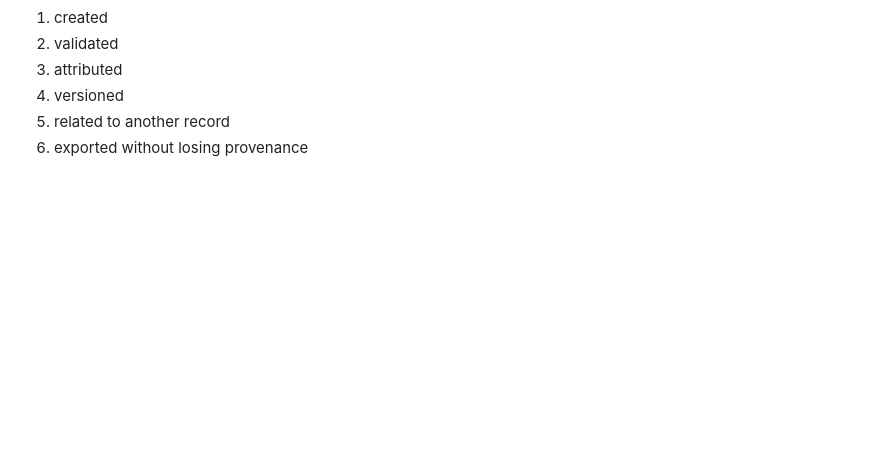
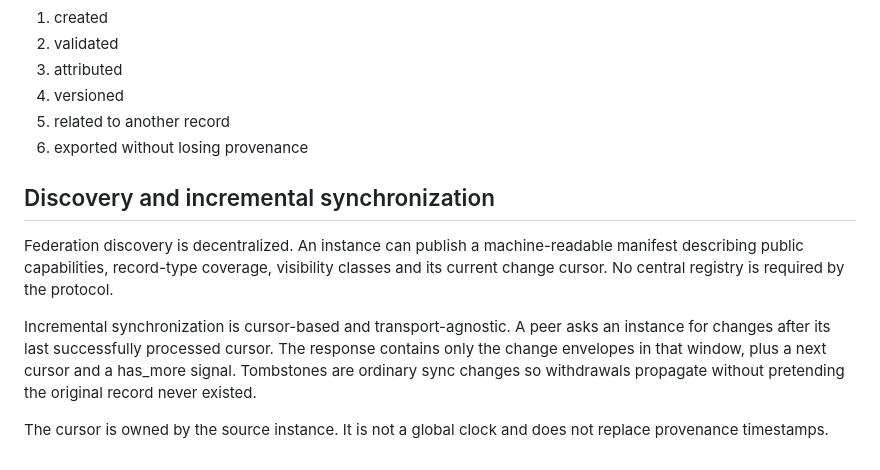
Before and after one commit to HloniHypnotiseMe/memory-of-humanity, a Markdown page: docs/ARCHITECTURE.md, the part around the change. Rendered like a GitHub page; blank space fills up the shorter version.

Commit message:
docs(architecture): add decentralized discovery and sync

```diff
--- a/docs/ARCHITECTURE.md
+++ b/docs/ARCHITECTURE.md
@@ -87,3 +87,12 @@ The first executable milestone should prove that a record can be:
 4. versioned
 5. related to another record
 6. exported without losing provenance
+
+
+## Discovery and incremental synchronization
+
+Federation discovery is decentralized. An instance can publish a machine-readable manifest describing public capabilities, record-type coverage, visibility classes and its current change cursor. No central registry is required by the protocol.
+
+Incremental synchronization is cursor-based and transport-agnostic. A peer asks an instance for changes after its last successfully processed cursor. The response contains only the change envelopes in that window, plus a next cursor and a has_more signal. Tombstones are ordinary sync changes so withdrawals propagate without pretending the original record never existed.
+
+The cursor is owned by the source instance. It is not a global clock and does not replace provenance timestamps.
```
